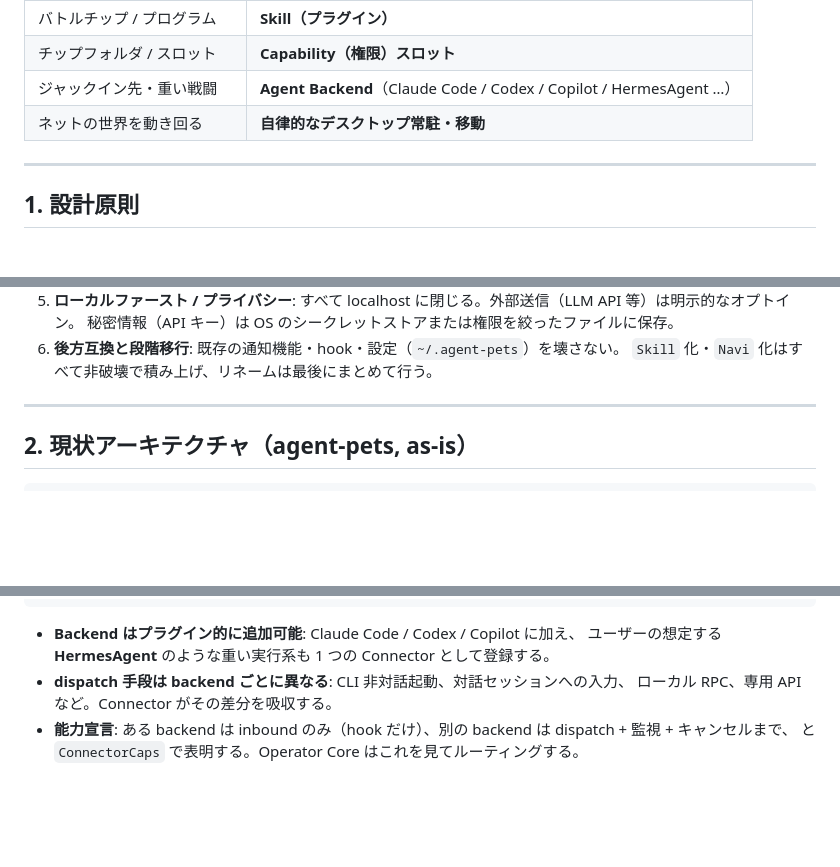
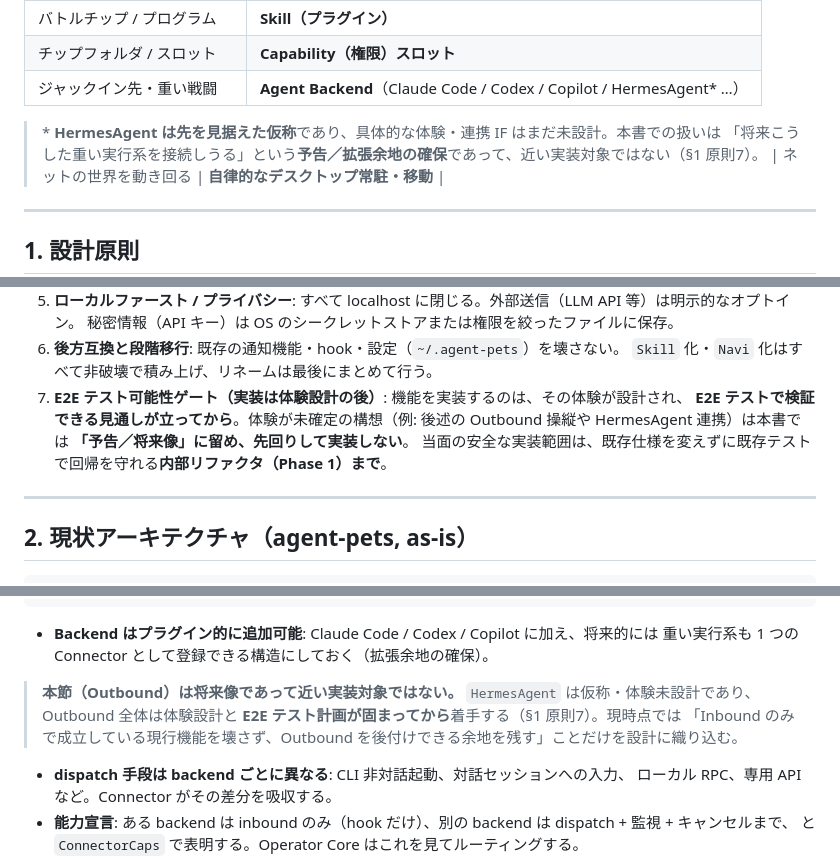
Before and after one commit to katya4oyu/agent-pets, a Markdown page: docs/navi-architecture.md, 3 parts joined by grey strips. Rendered like a GitHub page; blank space fills up the shorter version.

````diff
--- a/docs/navi-architecture.md
+++ b/docs/navi-architecture.md
@@ -27,7 +27,10 @@
 | ネットナビ | Navi 本体（常駐アバター + オペレーターコア） |
 | バトルチップ / プログラム | **Skill（プラグイン）** |
 | チップフォルダ / スロット | **Capability（権限）スロット** |
-| ジャックイン先・重い戦闘 | **Agent Backend**（Claude Code / Codex / Copilot / HermesAgent …） |
+| ジャックイン先・重い戦闘 | **Agent Backend**（Claude Code / Codex / Copilot / HermesAgent\* …） |
+
+> \* **HermesAgent は先を見据えた仮称**であり、具体的な体験・連携 IF はまだ未設計。本書での扱いは
+> 「将来こうした重い実行系を接続しうる」という**予告／拡張余地の確保**であって、近い実装対象ではない（§1 原則7）。
 | ネットの世界を動き回る | **自律的なデスクトップ常駐・移動** |
 
 ---
@@ -46,6 +49,10 @@
    秘密情報（API キー）は OS のシークレットストアまたは権限を絞ったファイルに保存。
 6. **後方互換と段階移行**: 既存の通知機能・hook・設定（`~/.agent-pets`）を壊さない。
    `Skill` 化・`Navi` 化はすべて非破壊で積み上げ、リネームは最後にまとめて行う。
+7. **E2E テスト可能性ゲート（実装は体験設計の後）**: 機能を実装するのは、その体験が設計され、
+   **E2E テストで検証できる見通しが立ってから**。体験が未確定の構想（例: 後述の Outbound 操縦や
+   HermesAgent 連携）は本書では **「予告／将来像」に留め、先回りして実装しない**。
+   当面の安全な実装範囲は、既存仕様を変えずに既存テストで回帰を守れる**内部リファクタ（Phase 1）まで**。
 
 ---
 
@@ -233,8 +240,12 @@ trait AgentConnector {
 }
 ```
 
-- **Backend はプラグイン的に追加可能**: Claude Code / Codex / Copilot に加え、
-  ユーザーの想定する **HermesAgent** のような重い実行系も 1 つの Connector として登録する。
+- **Backend はプラグイン的に追加可能**: Claude Code / Codex / Copilot に加え、将来的には
+  重い実行系も 1 つの Connector として登録できる構造にしておく（拡張余地の確保）。
+
+> **本節（Outbound）は将来像であって近い実装対象ではない。** `HermesAgent` は仮称・体験未設計であり、
+> Outbound 全体は体験設計と **E2E テスト計画が固まってから**着手する（§1 原則7）。現時点では
+> 「Inbound のみで成立している現行機能を壊さず、Outbound を後付けできる余地を残す」ことだけを設計に織り込む。
 - **dispatch 手段は backend ごとに異なる**: CLI 非対話起動、対話セッションへの入力、
   ローカル RPC、専用 API など。Connector がその差分を吸収する。
 - **能力宣言**: ある backend は inbound のみ（hook だけ）、別の backend は dispatch + 監視 + キャンセルまで、
````
Also changed, not shown: docs/navi-roadmap.md (+15 -3 lines).
